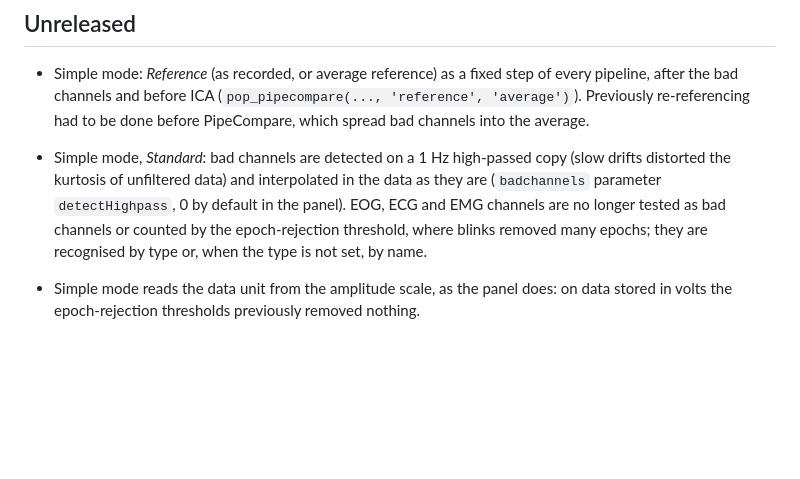
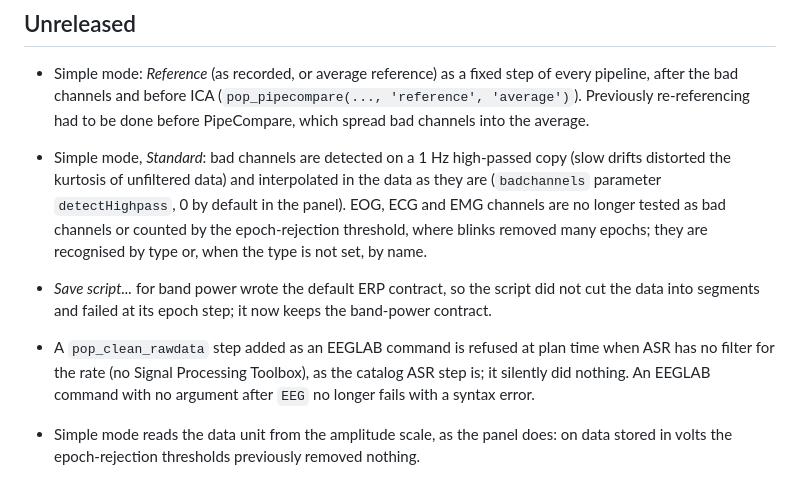
Before and after one commit to abwoo/NeuroQC, a Markdown page: CHANGELOG.md, the part around the change. Drawn GitHub-style; blank space fills up the shorter version.

Commit message:
Changelog for the band-power script and native ASR fixes
Co-Authored-By: Claude Opus 5.5 (1M context) <noreply@anthropic.com>
Claude-Session: https://claude.ai/code/session_01UKoPKULopyqmZb2DHdwj7y

```diff
--- a/CHANGELOG.md
+++ b/CHANGELOG.md
@@ -14,6 +14,11 @@ release has a git tag `vX.Y.Z`.
   (`badchannels` parameter `detectHighpass`, 0 by default in the panel). EOG, ECG and EMG channels
   are no longer tested as bad channels or counted by the epoch-rejection threshold, where blinks
   removed many epochs; they are recognised by type or, when the type is not set, by name.
+- *Save script...* for band power wrote the default ERP contract, so the script did not cut the
+  data into segments and failed at its epoch step; it now keeps the band-power contract.
+- A `pop_clean_rawdata` step added as an EEGLAB command is refused at plan time when ASR has no
+  filter for the rate (no Signal Processing Toolbox), as the catalog ASR step is; it silently did
+  nothing. An EEGLAB command with no argument after `EEG` no longer fails with a syntax error.
 
 - Simple mode reads the data unit from the amplitude scale, as the panel does: on data stored in
   volts the epoch-rejection thresholds previously removed nothing.
```
